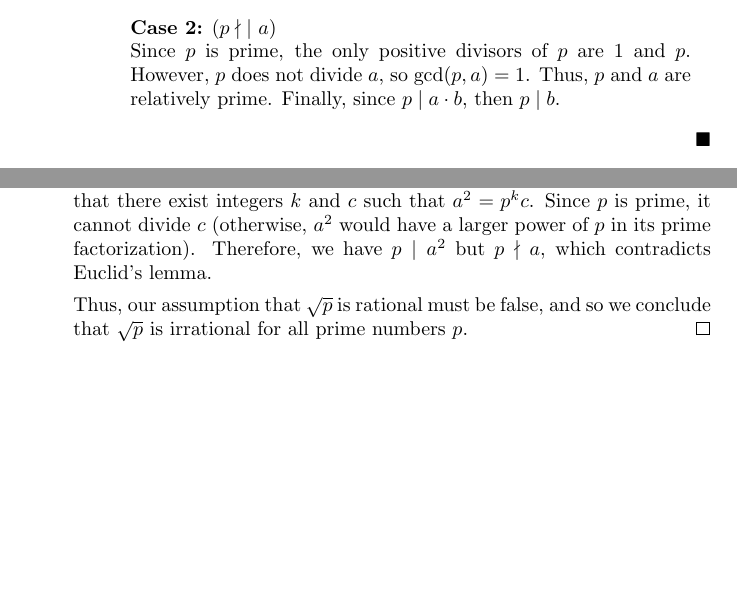
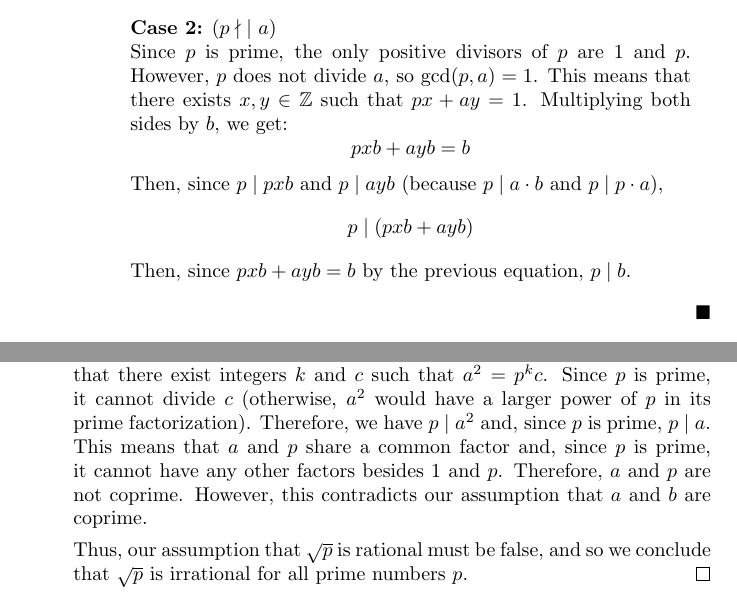
Before and after one commit to seleokojie/MATH_267, a LaTeX problem sheet (Homework_11.tex): two parts of pages 2 and 6 of 6, joined at a grey line, cut so that both start at the same text, the shorter picture padded with empty space. Compiled offline with pdfLaTeX.

Commit message:
Clarified Steps Better in B1 and B2

```diff
--- a/Homework_11.tex
+++ b/Homework_11.tex
@@ -77,7 +77,15 @@
                                         If $p\ | \ a$, then we conclude.
 
                                     }\case{($p\nmid|\ a$)}{
-                                        Since $p$ is prime, the only positive divisors of $p$ are $1$ and $p$. However, $p$ does not divide $a$, so $\gcd(p, a) = 1$. Thus, $p$ and $a$ are relatively prime. Finally, since $p \mid a\cdot b$, then $p \mid b$.
+                                        Since $p$ is prime, the only positive divisors of $p$ are $1$ and $p$. However, $p$ does not divide $a$, so $\gcd(p, a) = 1$. This means that there exists $x, y\in\mathbb{Z}$ such that $px + ay = 1$. Multiplying both sides by $b$, we get:
+                                        \[
+                                            pxb + ayb = b
+                                        \]
+                                        Then, since $p \mid pxb$ and $p \mid ayb$ (because $p \mid a\cdot b$ and $p \mid p\cdot a$),
+                                        \[
+                                            p \mid (pxb + ayb)
+                                        \]
+                                        Then, since $pxb + ayb = b$ by the previous equation, $p \mid b$.
                                     }
                                 \end{caseof}
                             \end{subproof}
@@ -236,7 +244,7 @@
                     \]
                     Since $p$ is a prime number, and $p \mid pb^2$, Euclid's lemma tells us that either $p \mid p$ or $p \mid b^2$. Since $p$ is prime, we know that $p$ does not divide $b$. Therefore, $p$ must divide $a^2$.\\
 
-                    Since $p$ is prime, it follows from the Fundamental Theorem of Arithmetic that there exist integers $k$ and $c$ such that $a^2 = p^kc$. Since $p$ is prime, it cannot divide $c$ (otherwise, $a^2$ would have a larger power of $p$ in its prime factorization). Therefore, we have $p \mid a^2$ but $p\nmid a$, which contradicts Euclid's lemma.
+                    Since $p$ is prime, it follows from the Fundamental Theorem of Arithmetic that there exist integers $k$ and $c$ such that $a^2 = p^kc$. Since $p$ is prime, it cannot divide $c$ (otherwise, $a^2$ would have a larger power of $p$ in its prime factorization). Therefore, we have $p \mid a^2$ and, since $p$ is prime, $p \mid a$. This means that $a$ and $p$ share a common factor and, since $p$ is prime, it cannot have any other factors besides $1$ and $p$. Therefore, $a$ and $p$ are not coprime. However, this contradicts our assumption that $a$ and $b$ are coprime.
 
                     Thus, our assumption that $\sqrt{p}$ is rational must be false, and so we conclude that $\sqrt{p}$ is irrational for all prime numbers $p$.
                 \end{proof}
```
